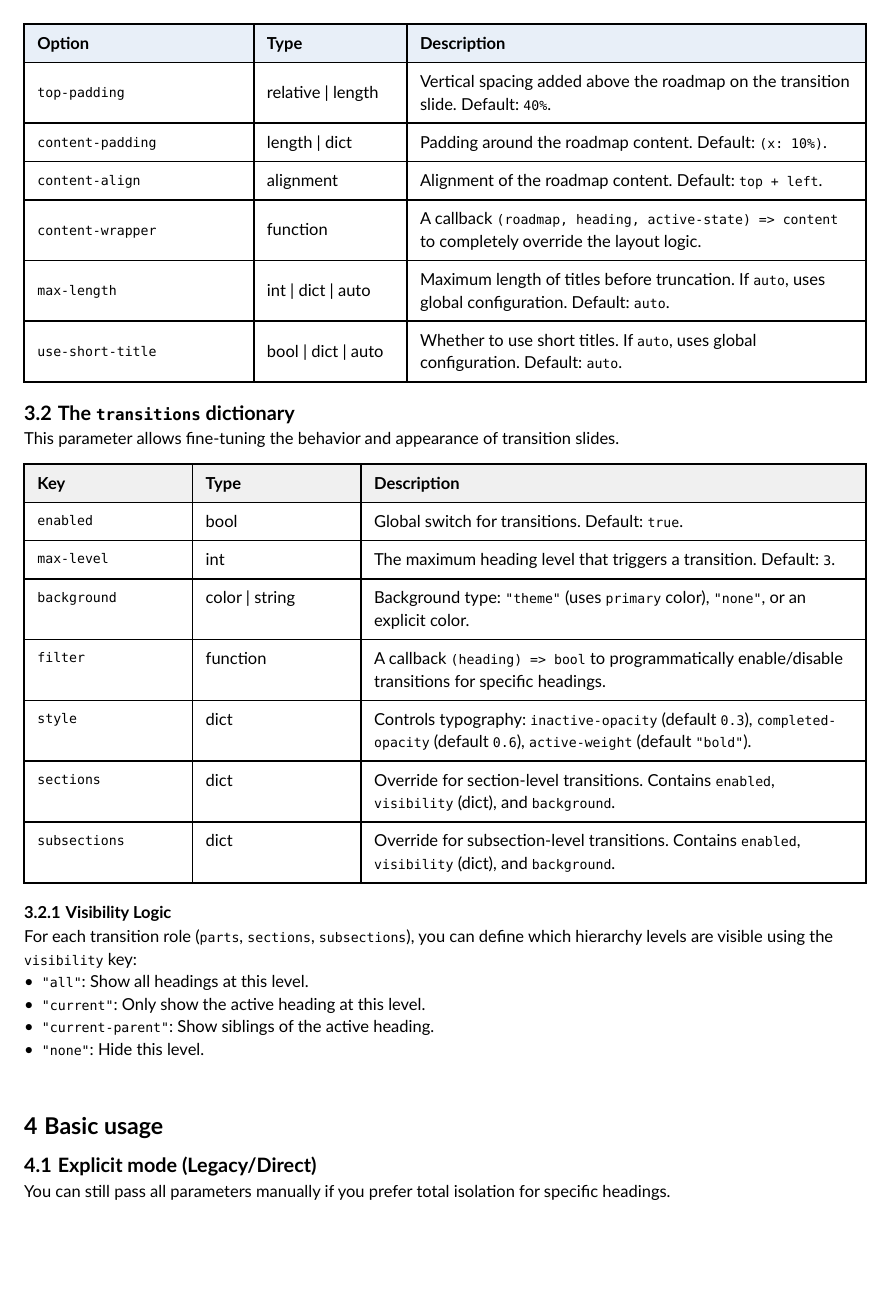
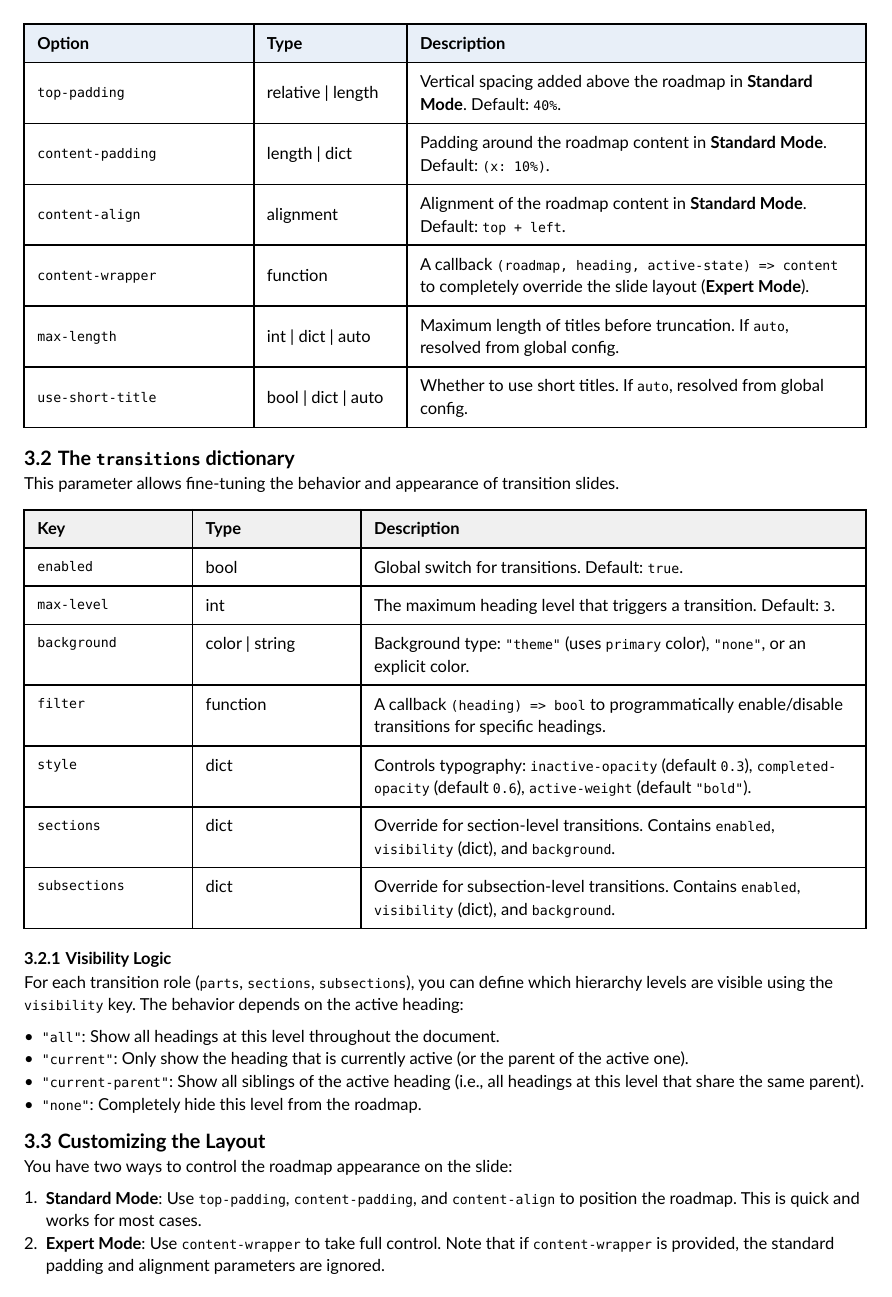
Before and after one commit to eusebe/typst-navigator, a Typst document (docs/transition.typ): page 2 of 5. The pictures show the PDF file docs/transition.pdf that the author committed with the source.

Commit message:
docs: improve transition documentation clarity and detail

```diff
--- a/docs/transition.typ
+++ b/docs/transition.typ
@@ -75,4 +75,9 @@ Most parameters default to `auto`, which means they will be resolved from the gl
   fill: (x, y) => if y == 0 { navy.lighten(90%) },
   table.header([*Option*], [*Type*], [*Description*]),
   [`h`], [heading], [*Mandatory*. The heading object intercepted by the show rule.],
-  [`slide-func`], [function | auto], [A callback `(fill: color, body: content) => content` used to create the slide. If `auto`, uses global config.],
+  [`slide-func`], [function | auto], [A callback `(fill: color, body: content) => content` used to create the slide. If `auto`, resolved from global config.],
+  [`transitions`], [dict], [Detailed configuration for the transition engine. These settings are merged with the global config defaults.],
+  [`mapping`], [dict | auto], [Maps heading levels to roles (e.g., `(section: 1, subsection: 2)`). If `auto`, resolved from global config.],
+  [`theme-colors`], [dict | auto], [Dictionary containing `primary` and `accent` colors. If `auto`, resolved from global config.],
+  [`show-heading-numbering`], [bool | auto], [Whether to display heading numbers in the roadmap. If `auto`, resolved from global config.],
+  [`numbering-format`], [string | auto], [Numbering format (e.g., `"1.1"`). If `auto`, resolved from global config.],
@@ -84,11 +84,11 @@ Most parameters default to `auto`, which means they will be resolved from the gl
   [`base-text-size`], [length | auto], [Base font size for the roadmap text. Default: `auto`.],
   [`base-text-font`], [string | auto], [Font family for the roadmap text. Default: `auto`.],
-  [`top-padding`], [relative | length], [Vertical spacing added above the roadmap on the transition slide. Default: `40%`.],
-  [`content-padding`], [length | dict], [Padding around the roadmap content. Default: `(x: 10%)`.],
-  [`content-align`], [alignment], [Alignment of the roadmap content. Default: `top + left`.],
-  [`content-wrapper`], [function], [A callback `(roadmap, heading, active-state) => content` to completely override the layout logic.],
-  [`max-length`], [int | dict | auto], [Maximum length of titles before truncation. If `auto`, uses global configuration. Default: `auto`.],
-  [`use-short-title`], [bool | dict | auto], [Whether to use short titles. If `auto`, uses global configuration. Default: `auto`.],
+  [`top-padding`], [relative | length], [Vertical spacing added above the roadmap in *Standard Mode*. Default: `40%`.],
+  [`content-padding`], [length | dict], [Padding around the roadmap content in *Standard Mode*. Default: `(x: 10%)`.],
+  [`content-align`], [alignment], [Alignment of the roadmap content in *Standard Mode*. Default: `top + left`.],
+  [`content-wrapper`], [function], [A callback `(roadmap, heading, active-state) => content` to completely override the slide layout (*Expert Mode*).],
+  [`max-length`], [int | dict | auto], [Maximum length of titles before truncation. If `auto`, resolved from global config.],
+  [`use-short-title`], [bool | dict | auto], [Whether to use short titles. If `auto`, resolved from global config.],
 )
 
 == The `transitions` dictionary
@@ -109,13 +109,19 @@ This parameter allows fine-tuning the behavior and appearance of transition slid
 )
 
 === Visibility Logic
-For each transition role (`parts`, `sections`, `subsections`), you can define which hierarchy levels are visible using the `visibility` key:
-- `"all"`: Show all headings at this level.
-- `"current"`: Only show the active heading at this level.
-- `"current-parent"`: Show siblings of the active heading.
-- `"none"`: Hide this level.
+For each transition role (`parts`, `sections`, `subsections`), you can define which hierarchy levels are visible using the `visibility` key. The behavior depends on the active heading:
 
-#v(2em)
+- `"all"`: Show all headings at this level throughout the document.
+- `"current"`: Only show the heading that is currently active (or the parent of the active one).
+- `"current-parent"`: Show all siblings of the active heading (i.e., all headings at this level that share the same parent).
+- `"none"`: Completely hide this level from the roadmap.
+
+== Customizing the Layout
+You have two ways to control the roadmap appearance on the slide:
+
+1. *Standard Mode*: Use `top-padding`, `content-padding`, and `content-align` to position the roadmap. This is quick and works for most cases.
+2. *Expert Mode*: Use `content-wrapper` to take full control. Note that if `content-wrapper` is provided, the standard padding and alignment parameters are ignored.
+
 
 = Basic usage
 
```
Also changed, not shown: docs/transition.pdf, docs/transition.typ (9 more changed lines).
